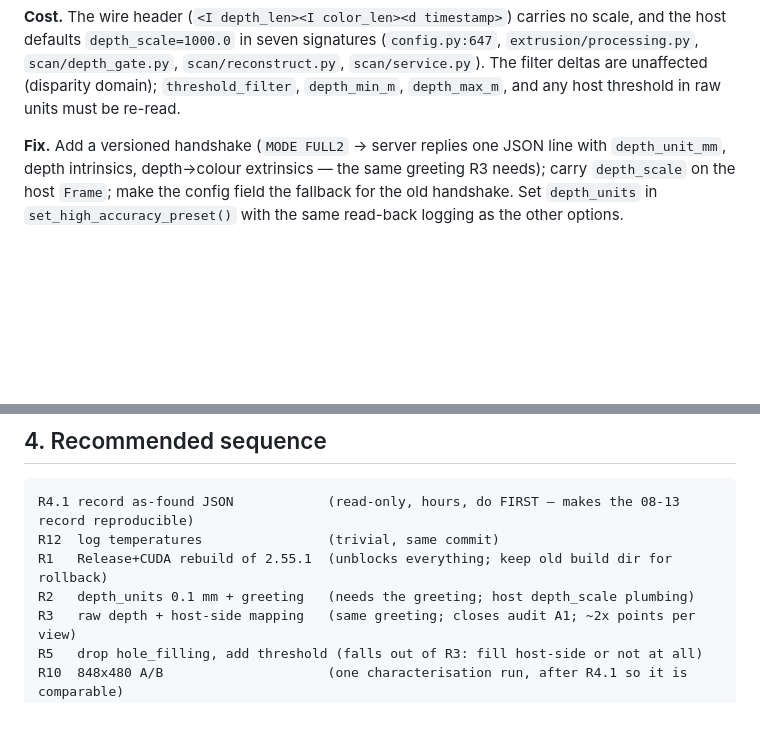
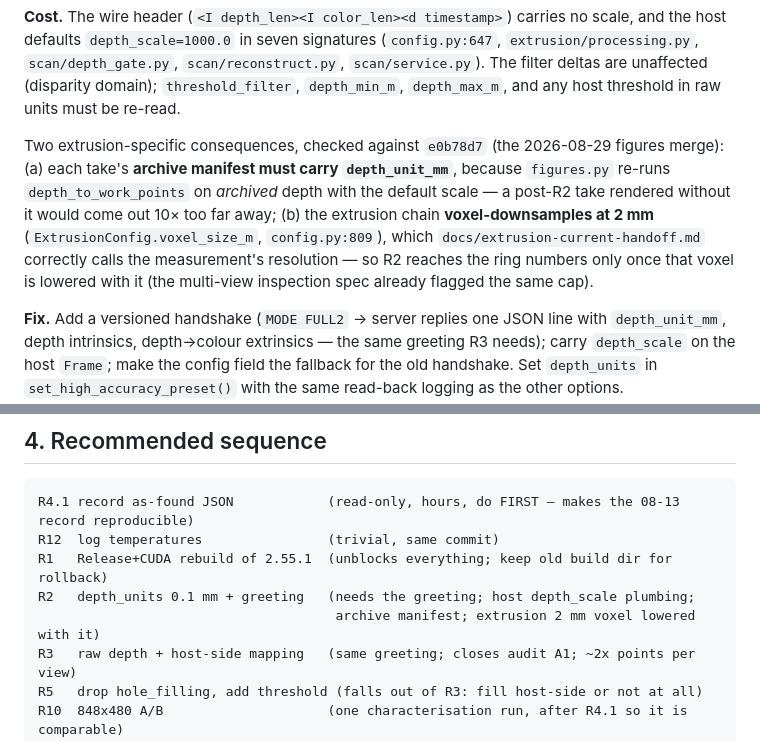
Before and after one commit to raffitch/robodk, a Markdown page: docs/realsense-capability-audit-2026-08-29.md, 2 parts joined by grey strips. Drawn GitHub-style; blank space fills up the shorter version.

Commit message:
docs(realsense): R2 must survive the figures merge — archive depth_unit_mm, lower the 2 mm voxel
e0b78d7 re-runs depth_to_work_points on ARCHIVED depth to draw the mesh figure,
so a 0.1 mm depth word has to be recorded in the take manifest or old-vs-new
takes render at different scales. And the extrusion chain's 2 mm voxel caps
what R2 can show in the ring numbers until it is lowered with it.

Co-Authored-By: Claude Fable 5 <noreply@anthropic.com>
Claude-Session: https://claude.ai/code/session_01BWFva9RP8RhSvUmyYfVQpw

```diff
--- a/docs/realsense-capability-audit-2026-08-29.md
+++ b/docs/realsense-capability-audit-2026-08-29.md
@@ -159,6 +159,15 @@ the host defaults `depth_scale=1000.0` in seven signatures (`config.py:647`,
 `extrusion/processing.py`, `scan/depth_gate.py`, `scan/reconstruct.py`, `scan/service.py`).
 The filter deltas are unaffected (disparity domain); `threshold_filter`, `depth_min_m`,
 `depth_max_m`, and any host threshold in raw units must be re-read.
+
+Two extrusion-specific consequences, checked against `e0b78d7` (the 2026-08-29 figures
+merge): (a) each take's **archive manifest must carry `depth_unit_mm`**, because
+`figures.py` re-runs `depth_to_work_points` on *archived* depth with the default scale —
+a post-R2 take rendered without it would come out 10× too far away; (b) the extrusion
+chain **voxel-downsamples at 2 mm** (`ExtrusionConfig.voxel_size_m`, `config.py:809`),
+which `docs/extrusion-current-handoff.md` correctly calls the measurement's resolution —
+so R2 reaches the ring numbers only once that voxel is lowered with it (the multi-view
+inspection spec already flagged the same cap).
 
 **Fix.** Add a versioned handshake (`MODE FULL2` → server replies one JSON line with
 `depth_unit_mm`, depth intrinsics, depth→colour extrinsics — the same greeting R3 needs);
@@ -391,7 +400,8 @@ after service start) exists as a figure.
 R4.1 record as-found JSON            (read-only, hours, do FIRST — makes the 08-13 record reproducible)
 R12  log temperatures                (trivial, same commit)
 R1   Release+CUDA rebuild of 2.55.1  (unblocks everything; keep old build dir for rollback)
-R2   depth_units 0.1 mm + greeting   (needs the greeting; host depth_scale plumbing)
+R2   depth_units 0.1 mm + greeting   (needs the greeting; host depth_scale plumbing;
+                                      archive manifest; extrusion 2 mm voxel lowered with it)
 R3   raw depth + host-side mapping   (same greeting; closes audit A1; ~2x points per view)
 R5   drop hole_filling, add threshold (falls out of R3: fill host-side or not at all)
 R10  848x480 A/B                     (one characterisation run, after R4.1 so it is comparable)
```
